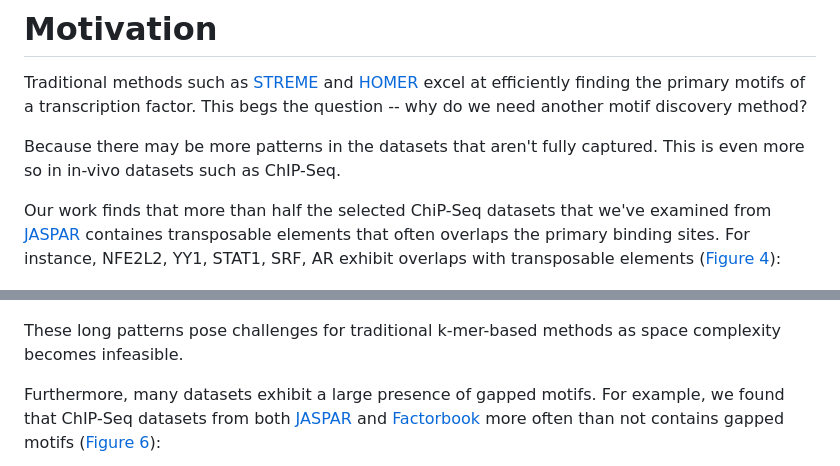
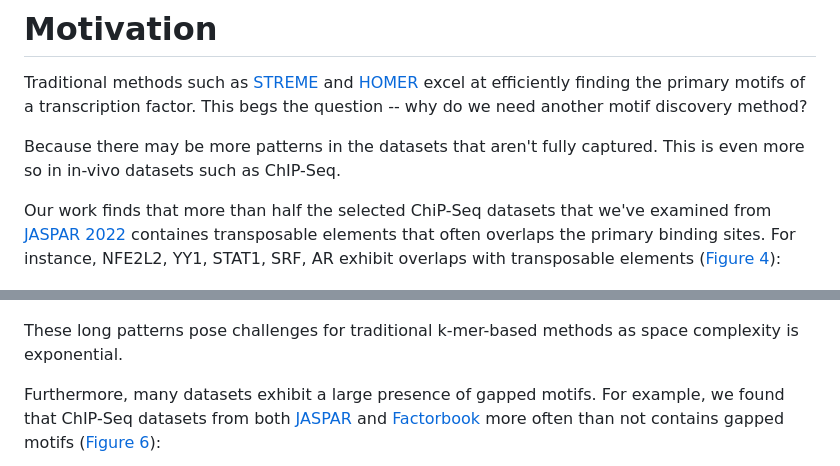
Before and after one commit to kchu25/MOTIFs.jl, a Markdown page: README.md, 2 parts joined by grey strips. GitHub-like rendering.

```diff
--- a/README.md
+++ b/README.md
@@ -14,11 +14,11 @@ Traditional methods such as [STREME](https://meme-suite.org/meme/doc/streme.html
 
 Because there may be more patterns in the datasets that aren't fully captured. This is even more so in in-vivo datasets such as ChIP-Seq.
 
-Our work finds that more than half the selected ChiP-Seq datasets that we've examined from [JASPAR](https://jaspar.genereg.net/) containes transposable elements that often overlaps the primary binding sites. For instance, NFE2L2, YY1, STAT1, SRF, AR exhibit overlaps with transposable elements ([Figure 4](https://academic.oup.com/bioinformatics/advance-article-abstract/doi/10.1093/bioinformatics/btad378/7192989?utm_source=advanceaccess&utm_campaign=bioinformatics&utm_medium=email)):
+Our work finds that more than half the selected ChiP-Seq datasets that we've examined from [JASPAR 2022](https://jaspar.genereg.net/) containes transposable elements that often overlaps the primary binding sites. For instance, NFE2L2, YY1, STAT1, SRF, AR exhibit overlaps with transposable elements ([Figure 4](https://academic.oup.com/bioinformatics/advance-article-abstract/doi/10.1093/bioinformatics/btad378/7192989?utm_source=advanceaccess&utm_campaign=bioinformatics&utm_medium=email)):
 
 ![image info](./imgs/long_1.png)
 
-These long patterns pose challenges for traditional k-mer-based methods as space complexity becomes infeasible.
+These long patterns pose challenges for traditional k-mer-based methods as space complexity is exponential.
 
 Furthermore, many datasets exhibit a large presence of gapped motifs. For example, we found that ChIP-Seq datasets from both [JASPAR](https://jaspar.genereg.net/) and [Factorbook](https://www.factorbook.org/) more often than not contains gapped motifs ([Figure 6](https://academic.oup.com/bioinformatics/advance-article-abstract/doi/10.1093/bioinformatics/btad378/7192989?utm_source=advanceaccess&utm_campaign=bioinformatics&utm_medium=email)):
 
```
Also changed, not shown: other parts of README.md (+0 -1 lines).
